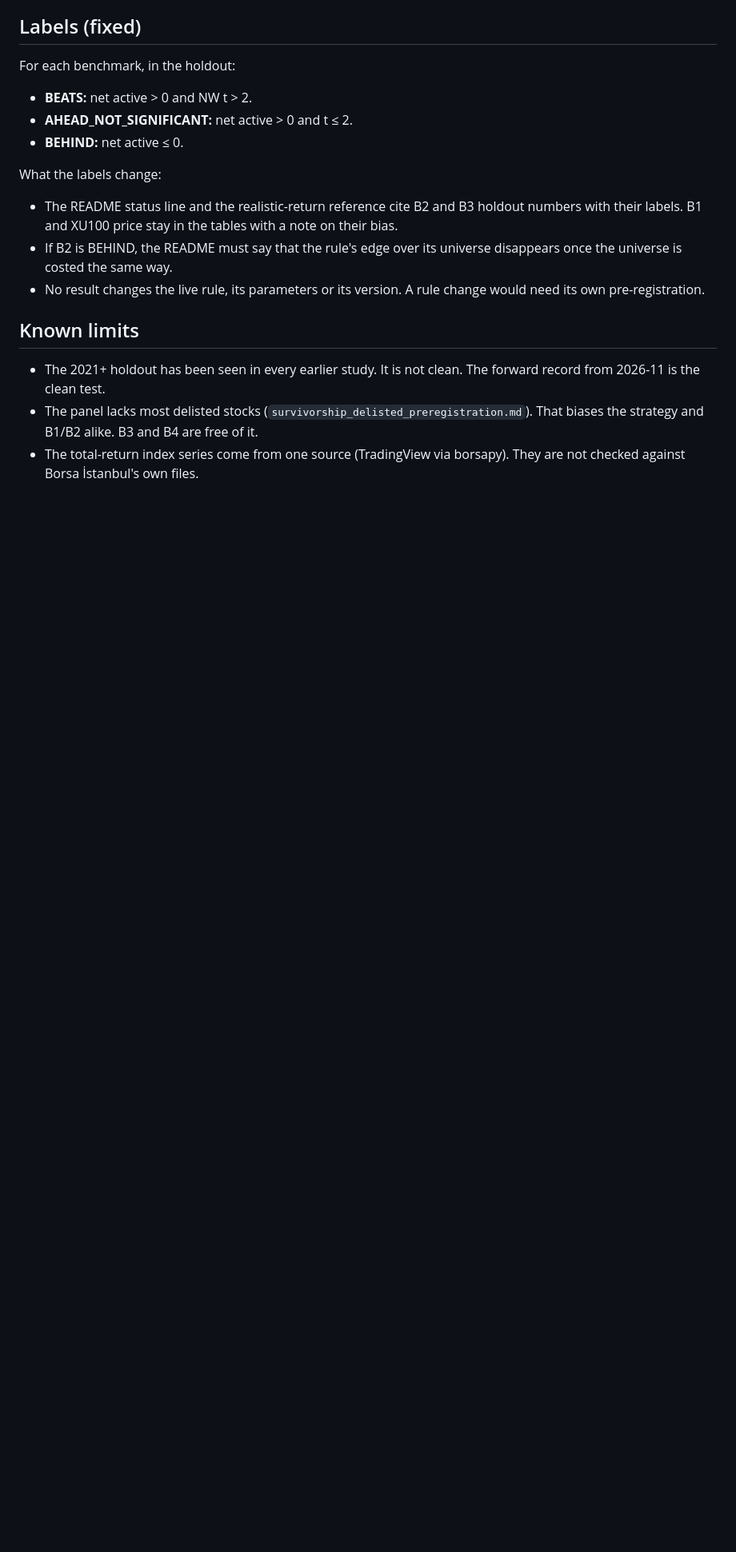
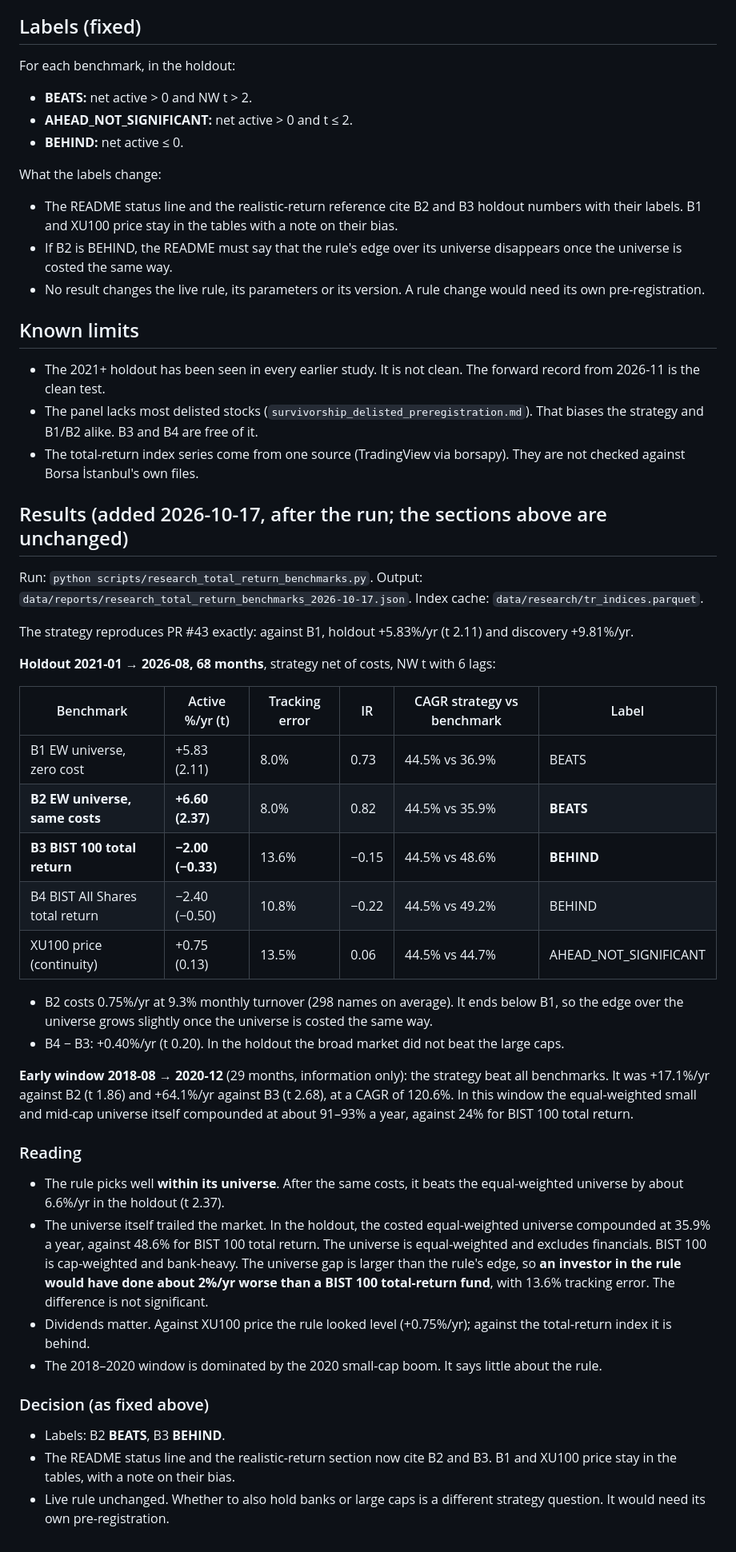
Before and after one commit to erenkbgc/bist-screener-v9, a Markdown page: docs/research/total_return_benchmarks_preregistration.md, the part around the change. Shown at 80% size. Rendered like a GitHub page; blank space fills up the shorter version.

```diff
--- a/docs/research/total_return_benchmarks_preregistration.md
+++ b/docs/research/total_return_benchmarks_preregistration.md
@@ -73,3 +73,37 @@ What the labels change:
 - The 2021+ holdout has been seen in every earlier study. It is not clean. The forward record from 2026-11 is the clean test.
 - The panel lacks most delisted stocks (`survivorship_delisted_preregistration.md`). That biases the strategy and B1/B2 alike. B3 and B4 are free of it.
 - The total-return index series come from one source (TradingView via borsapy). They are not checked against Borsa İstanbul's own files.
+
+## Results (added 2026-10-17, after the run; the sections above are unchanged)
+
+Run: `python scripts/research_total_return_benchmarks.py`. Output: `data/reports/research_total_return_benchmarks_2026-10-17.json`. Index cache: `data/research/tr_indices.parquet`.
+
+The strategy reproduces PR #43 exactly: against B1, holdout +5.83%/yr (t 2.11) and discovery +9.81%/yr.
+
+**Holdout 2021-01 → 2026-08, 68 months**, strategy net of costs, NW t with 6 lags:
+
+| Benchmark | Active %/yr (t) | Tracking error | IR | CAGR strategy vs benchmark | Label |
+|---|---|---|---|---|---|
+| B1 EW universe, zero cost | +5.83 (2.11) | 8.0% | 0.73 | 44.5% vs 36.9% | BEATS |
+| **B2 EW universe, same costs** | **+6.60 (2.37)** | 8.0% | 0.82 | 44.5% vs 35.9% | **BEATS** |
+| **B3 BIST 100 total return** | **−2.00 (−0.33)** | 13.6% | −0.15 | 44.5% vs 48.6% | **BEHIND** |
+| B4 BIST All Shares total return | −2.40 (−0.50) | 10.8% | −0.22 | 44.5% vs 49.2% | BEHIND |
+| XU100 price (continuity) | +0.75 (0.13) | 13.5% | 0.06 | 44.5% vs 44.7% | AHEAD_NOT_SIGNIFICANT |
+
+- B2 costs 0.75%/yr at 9.3% monthly turnover (298 names on average). It ends below B1, so the edge over the universe grows slightly once the universe is costed the same way.
+- B4 − B3: +0.40%/yr (t 0.20). In the holdout the broad market did not beat the large caps.
+
+**Early window 2018-08 → 2020-12** (29 months, information only): the strategy beat all benchmarks. It was +17.1%/yr against B2 (t 1.86) and +64.1%/yr against B3 (t 2.68), at a CAGR of 120.6%. In this window the equal-weighted small and mid-cap universe itself compounded at about 91–93% a year, against 24% for BIST 100 total return.
+
+### Reading
+
+- The rule picks well **within its universe**. After the same costs, it beats the equal-weighted universe by about 6.6%/yr in the holdout (t 2.37).
+- The universe itself trailed the market. In the holdout, the costed equal-weighted universe compounded at 35.9% a year, against 48.6% for BIST 100 total return. The universe is equal-weighted and excludes financials. BIST 100 is cap-weighted and bank-heavy. The universe gap is larger than the rule's edge, so **an investor in the rule would have done about 2%/yr worse than a BIST 100 total-return fund**, with 13.6% tracking error. The difference is not significant.
+- Dividends matter. Against XU100 price the rule looked level (+0.75%/yr); against the total-return index it is behind.
+- The 2018–2020 window is dominated by the 2020 small-cap boom. It says little about the rule.
+
+### Decision (as fixed above)
+
+- Labels: B2 **BEATS**, B3 **BEHIND**.
+- The README status line and the realistic-return section now cite B2 and B3. B1 and XU100 price stay in the tables, with a note on their bias.
+- Live rule unchanged. Whether to also hold banks or large caps is a different strategy question. It would need its own pre-registration.
```
Also changed, not shown: README.md (+13 -1 lines).
